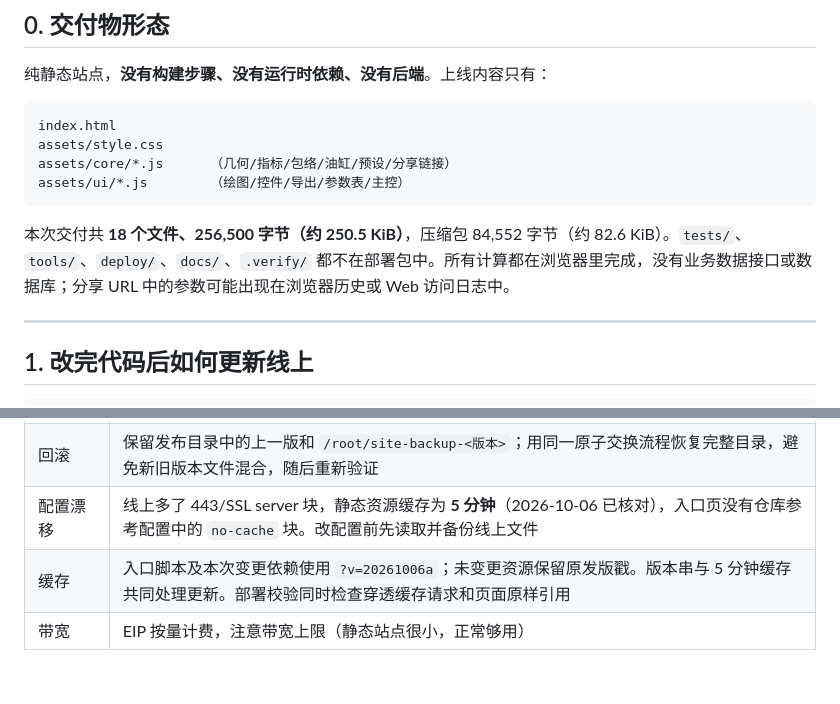
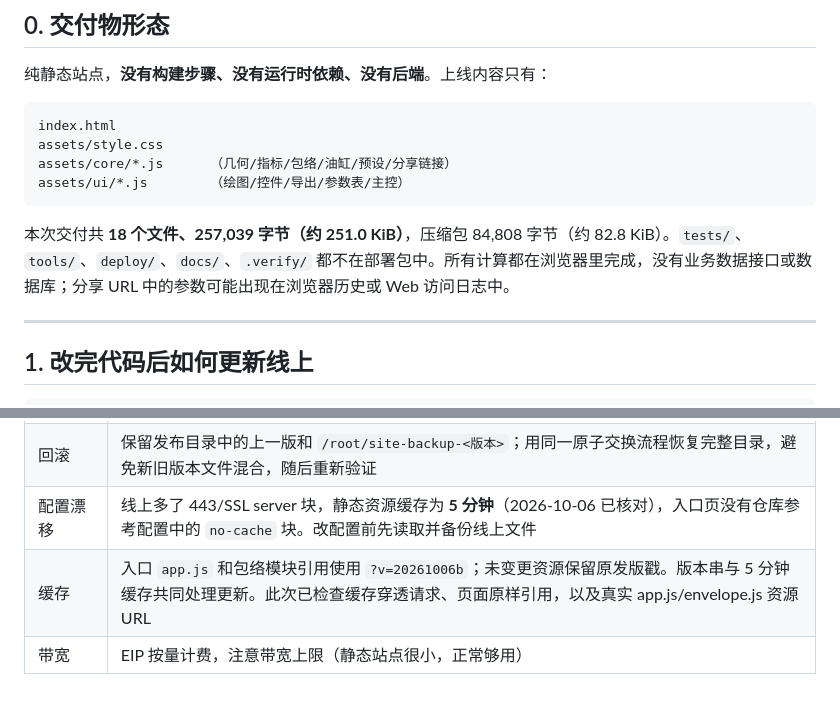
Before and after one commit to lccc233/excavator-working-range, a Markdown page: deploy/README.md, 2 parts joined by grey strips. GitHub-like rendering.

````diff
--- a/deploy/README.md
+++ b/deploy/README.md
@@ -33,7 +33,7 @@ assets/core/*.js      （几何/指标/包络/油缸/预设/分享链接）
 assets/ui/*.js        （绘图/控件/导出/参数表/主控）
 ```
 
-本次交付共 **18 个文件、256,500 字节（约 250.5 KiB）**，压缩包 84,552 字节（约 82.6 KiB）。`tests/`、`tools/`、`deploy/`、`docs/`、`.verify/` 都不在部署包中。所有计算都在浏览器里完成，没有业务数据接口或数据库；分享 URL 中的参数可能出现在浏览器历史或 Web 访问日志中。
+本次交付共 **18 个文件、257,039 字节（约 251.0 KiB）**，压缩包 84,808 字节（约 82.8 KiB）。`tests/`、`tools/`、`deploy/`、`docs/`、`.verify/` 都不在部署包中。所有计算都在浏览器里完成，没有业务数据接口或数据库；分享 URL 中的参数可能出现在浏览器历史或 Web 访问日志中。
 
 ---
 
@@ -124,5 +128,5 @@ node deploy/aliyun-sg.mjs open 80     # 放行 tcp/80 <- 0.0.0.0/0
 | 域名上线 | 域名、证书和备案等上线条件应按实际服务场景及云厂商当前要求另行核对 |
 | 回滚 | 保留发布目录中的上一版和 `/root/site-backup-<版本>`；用同一原子交换流程恢复完整目录，避免新旧版本文件混合，随后重新验证 |
 | 配置漂移 | 线上多了 443/SSL server 块，静态资源缓存为 **5 分钟**（2026-10-06 已核对），入口页没有仓库参考配置中的 `no-cache` 块。改配置前先读取并备份线上文件 |
-| 缓存 | 入口脚本及本次变更依赖使用 `?v=20261006a`；未变更资源保留原发版戳。版本串与 5 分钟缓存共同处理更新。部署校验同时检查穿透缓存请求和页面原样引用 |
+| 缓存 | 入口 `app.js` 和包络模块引用使用 `?v=20261006b`；未变更资源保留原发版戳。版本串与 5 分钟缓存共同处理更新。此次已检查缓存穿透请求、页面原样引用，以及真实 app.js/envelope.js 资源 URL |
 | 带宽 | EIP 按量计费，注意带宽上限（静态站点很小，正常够用） |
````
Also changed, not shown: other parts of deploy/README.md (+15 -11 lines), CHANGELOG.md (+3 -2 lines), docs/部署与运维.md (+10 -7 lines).
